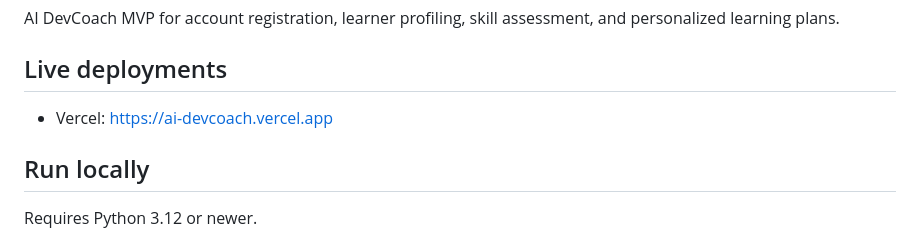
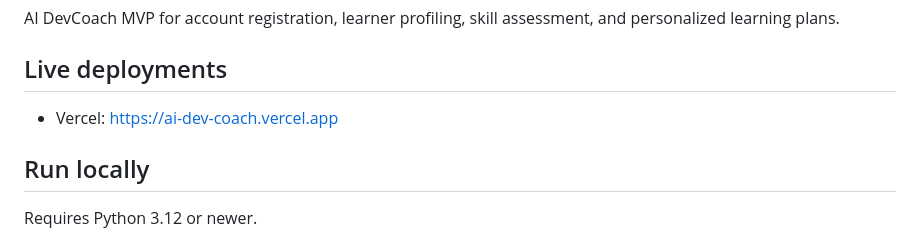
Before and after one commit to bigpark61/AI_DevCoach, a Markdown page: README.md, the part around the change. Rendered like a GitHub page.

Commit message:
Fix Vercel URL in README.md

```diff
--- a/README.md
+++ b/README.md
@@ -4,7 +4,7 @@ AI DevCoach MVP for account registration, learner profiling, skill assessment, a
 
 ## Live deployments
 
-- Vercel: https://ai-devcoach.vercel.app
+- Vercel: https://ai-dev-coach.vercel.app
 
 ## Run locally
 
```
